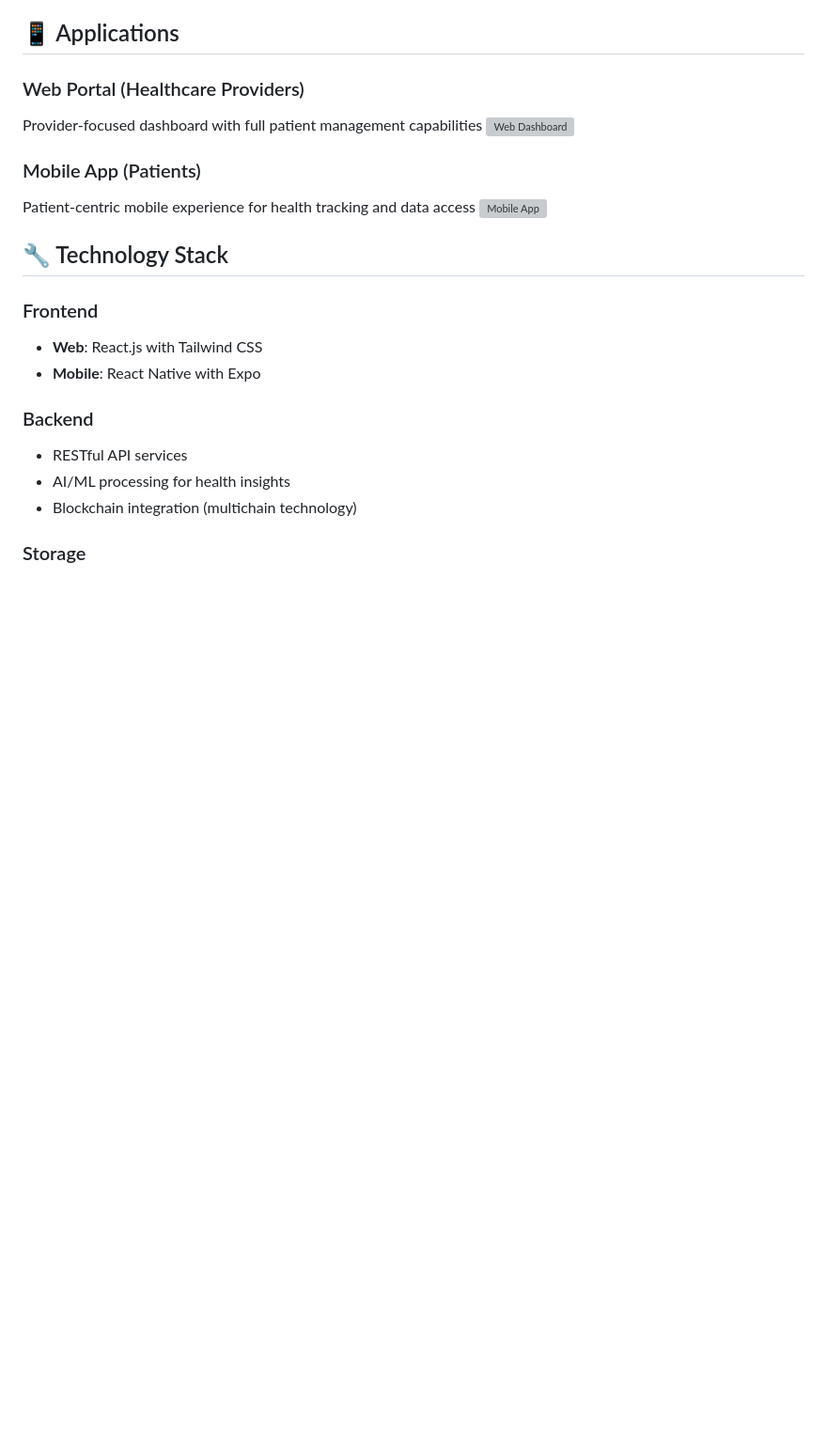
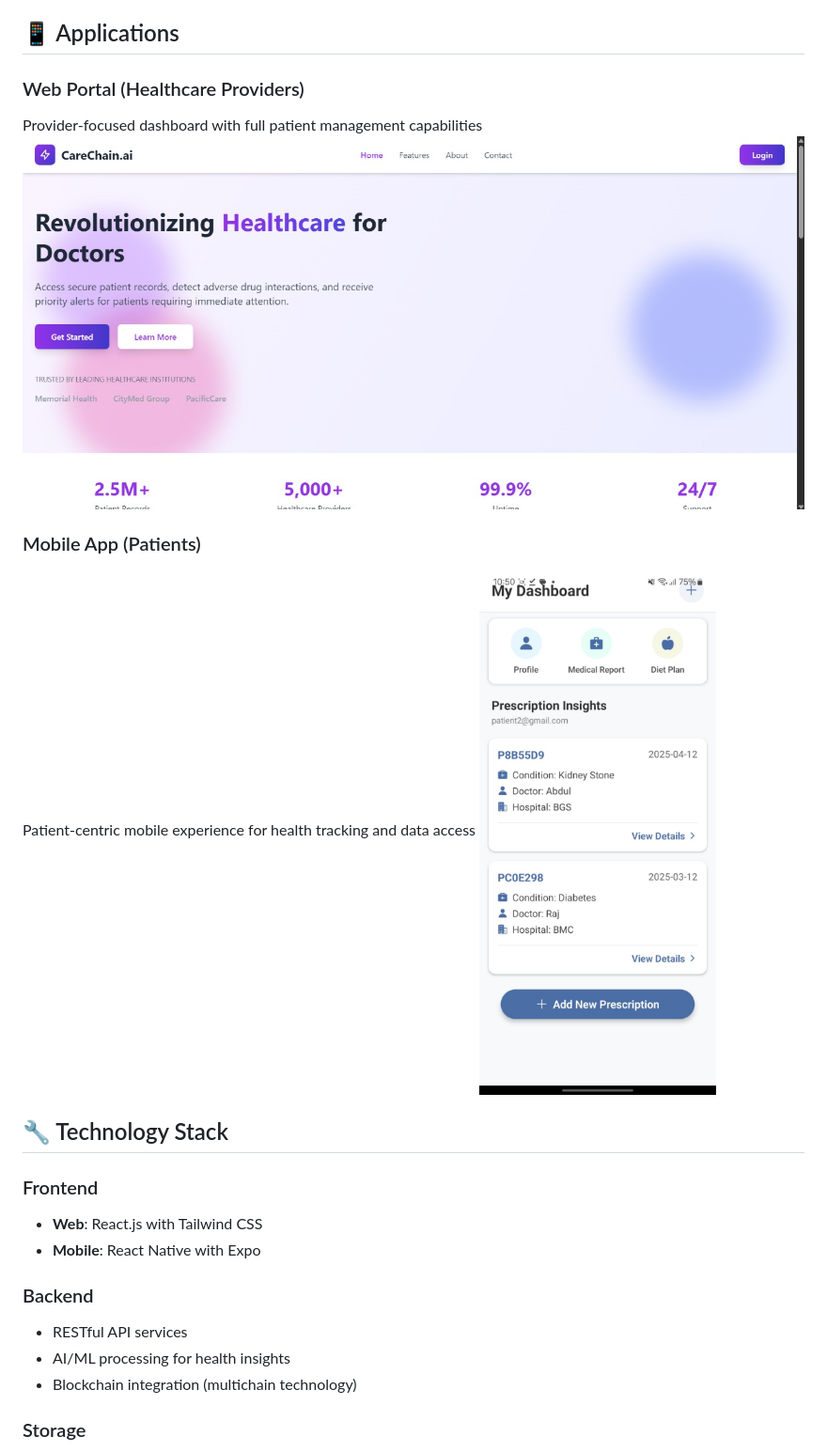
Before and after one commit to keikurono7/CareChain, a Markdown page: README.md, the part around the change. Shown at 94% size. GitHub-like rendering; blank space fills up the shorter version; grey boxes are pictures that could not be loaded.

```diff
--- a/README.md
+++ b/README.md
@@ -47,11 +47,11 @@ CareChain.ai is a revolutionary healthcare management platform that combines blo
 
 ### Web Portal (Healthcare Providers)
 Provider-focused dashboard with full patient management capabilities
-![Web Dashboard](screenshots/web-dashboard.png)
+![Web Dashboard](screenshots/3.jpg)
 
 ### Mobile App (Patients)
 Patient-centric mobile experience for health tracking and data access
-![Mobile App](screenshots/mobile-app.png)
+![Mobile App](screenshots/6.jpg)
 
 ## 🔧 Technology Stack
 
```
